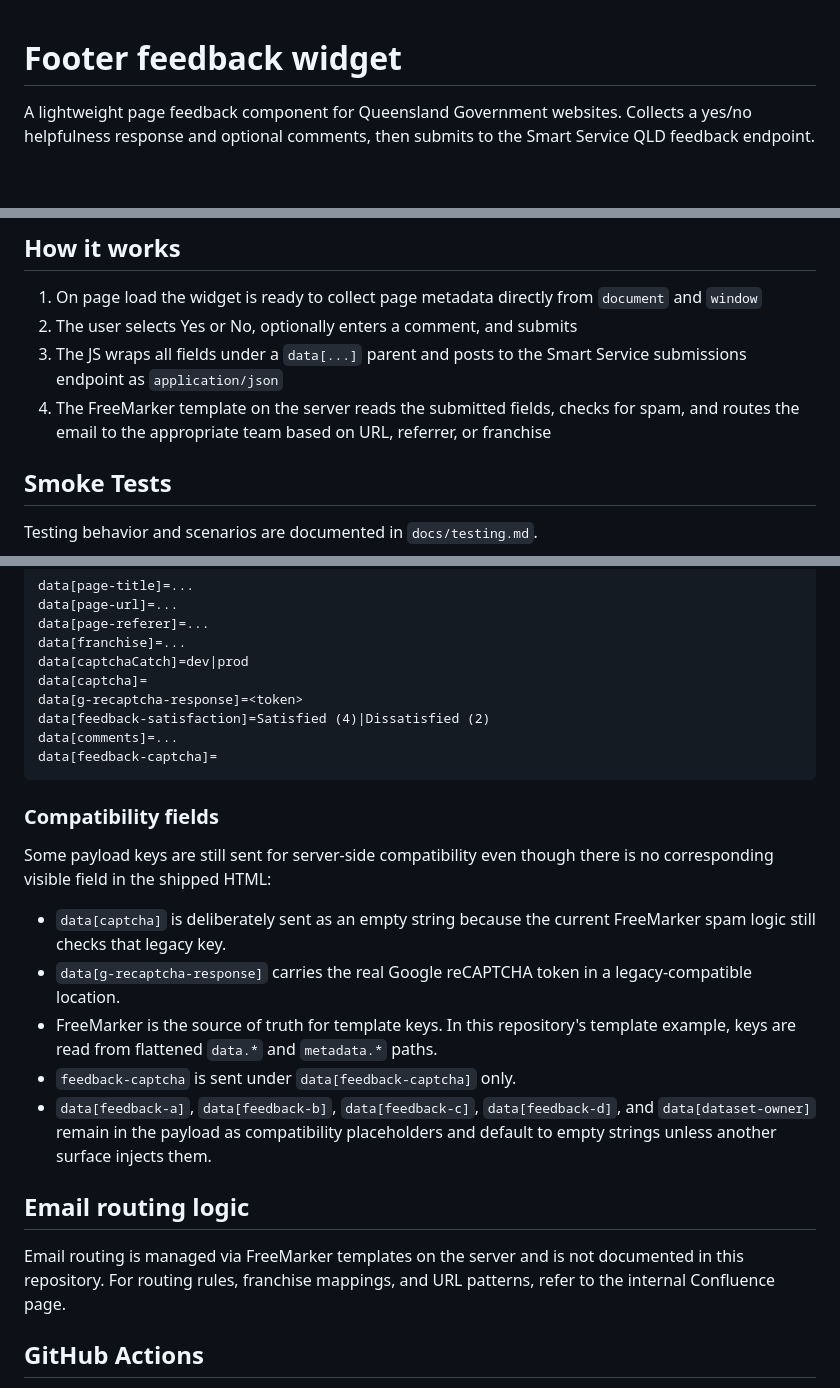
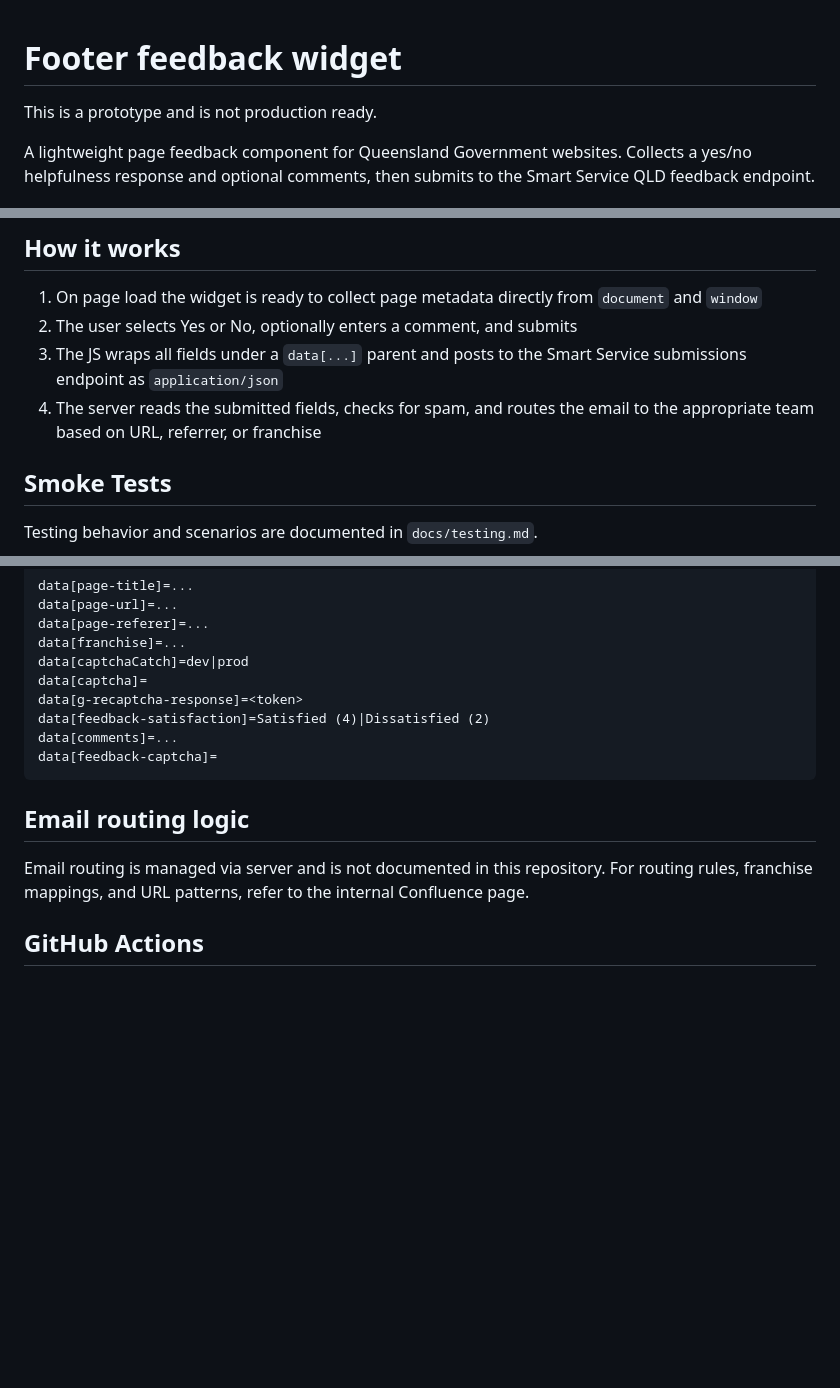
Before and after one commit to qld-gov-au/feedbackWidget, a Markdown page: README.md, 3 parts joined by grey strips. Drawn GitHub-style; blank space fills up the shorter version.

Commit message:
WIP:DEV - Updated docs

````diff
--- a/README.md
+++ b/README.md
@@ -1,4 +1,6 @@
 # Footer feedback widget
+
+This is a prototype and is not production ready.
 
 A lightweight page feedback component for Queensland Government websites. Collects a yes/no helpfulness response and optional comments, then submits to the Smart Service QLD feedback endpoint.
 
@@ -85,7 +87,7 @@ Copy these two files into your CMS.
 1. On page load the widget is ready to collect page metadata directly from `document` and `window`
 2. The user selects Yes or No, optionally enters a comment, and submits
 3. The JS wraps all fields under a `data[...]` parent and posts to the Smart Service submissions endpoint as `application/json`
-4. The FreeMarker template on the server reads the submitted fields, checks for spam, and routes the email to the appropriate team based on URL, referrer, or franchise
+4. The server reads the submitted fields, checks for spam, and routes the email to the appropriate team based on URL, referrer, or franchise
 
 ## Smoke Tests
 
@@ -175,19 +177,9 @@ data[comments]=...
 data[feedback-captcha]=
 ```
 
-### Compatibility fields
-
-Some payload keys are still sent for server-side compatibility even though there is no corresponding visible field in the shipped HTML:
-
-- `data[captcha]` is deliberately sent as an empty string because the current FreeMarker spam logic still checks that legacy key.
-- `data[g-recaptcha-response]` carries the real Google reCAPTCHA token in a legacy-compatible location.
-- FreeMarker is the source of truth for template keys. In this repository's template example, keys are read from flattened `data.*` and `metadata.*` paths.
-- `feedback-captcha` is sent under `data[feedback-captcha]` only.
-- `data[feedback-a]`, `data[feedback-b]`, `data[feedback-c]`, `data[feedback-d]`, and `data[dataset-owner]` remain in the payload as compatibility placeholders and default to empty strings unless another surface injects them.
-
 ## Email routing logic
 
-Email routing is managed via FreeMarker templates on the server and is not documented in this repository.
+Email routing is managed via server and is not documented in this repository.
 For routing rules, franchise mappings, and URL patterns, refer to the internal Confluence page.
 
 ## GitHub Actions
````
